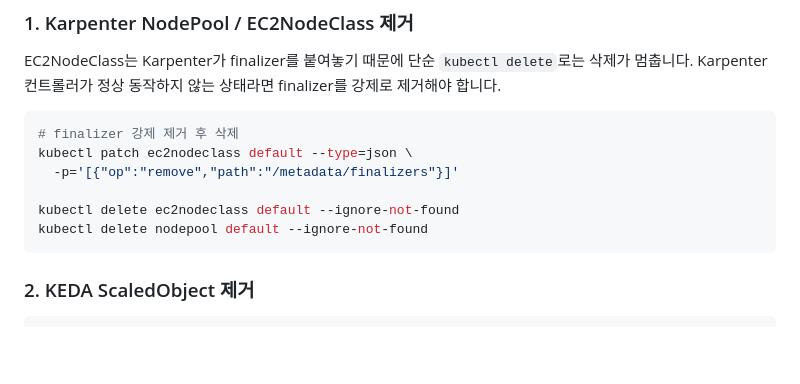
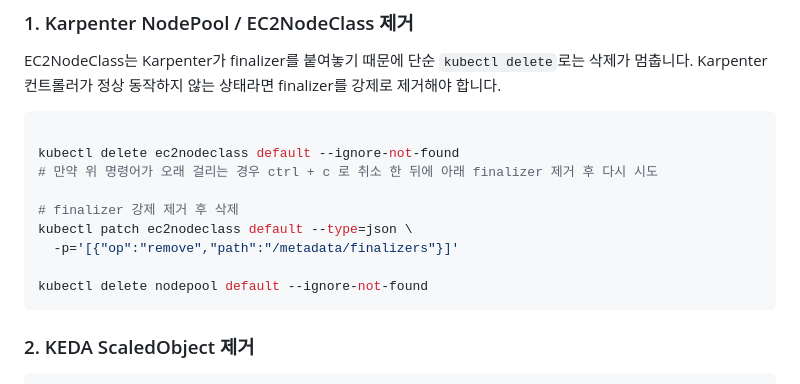
Before and after one commit to glory0224/team-y2ks-ecommerce, a Markdown page: README.md, the part around the change. Drawn GitHub-style; blank space fills up the shorter version.

Commit message:
[LYK] docs : README.md 배포 롤백 과정에서 karpenter finalizer 문제 해결방안 추가 기재

````diff
--- a/README.md
+++ b/README.md
@@ -248,11 +248,14 @@ EC2NodeClass는 Karpenter가 finalizer를 붙여놓기 때문에 단순 `kubectl
 Karpenter 컨트롤러가 정상 동작하지 않는 상태라면 finalizer를 강제로 제거해야 합니다.
 
 ```bash
+
+kubectl delete ec2nodeclass default --ignore-not-found
+# 만약 위 명령어가 오래 걸리는 경우 ctrl + c 로 취소 한 뒤에 아래 finalizer 제거 후 다시 시도
+
 # finalizer 강제 제거 후 삭제
 kubectl patch ec2nodeclass default --type=json \
   -p='[{"op":"remove","path":"/metadata/finalizers"}]'
 
-kubectl delete ec2nodeclass default --ignore-not-found
 kubectl delete nodepool default --ignore-not-found
 ```
 
````
